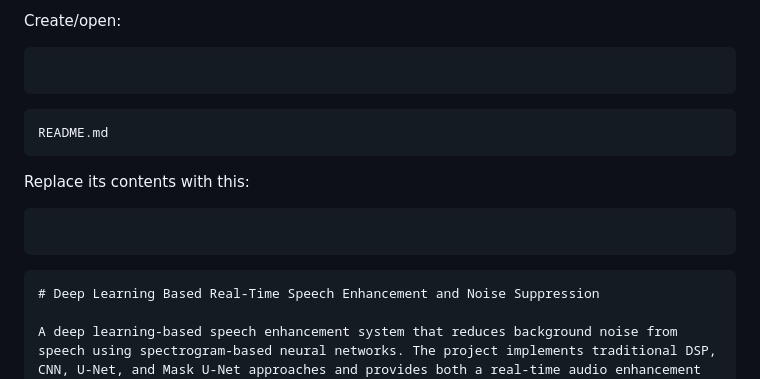
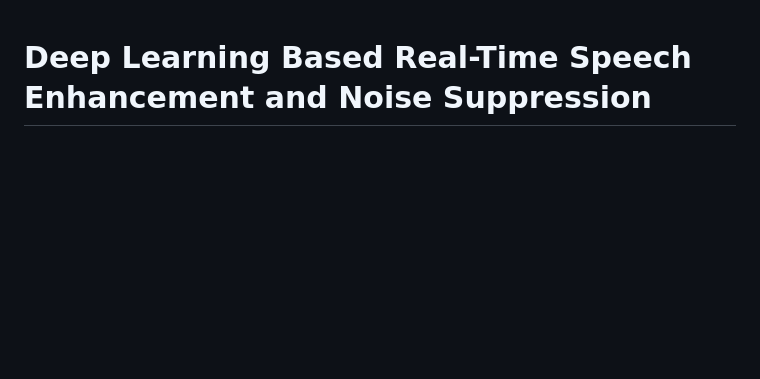
Before and after one commit to NikhithaKarrolla/AI-Based-Speech-Enhancement-and-Noise-Suppression, a Markdown page: README.md, the part around the change. Rendered like a GitHub page; blank space fills up the shorter version.

`````diff
--- a/README.md
+++ b/README.md
@@ -1,18 +1,3 @@
-Create/open:
-
-```
-```
-
-```
-README.md
-```
-
-Replace its contents with this:
-
-```
-```
-
-````
 # Deep Learning Based Real-Time Speech Enhancement and Noise Suppression
 
 A deep learning-based speech enhancement system that reduces background noise from speech using spectrogram-based neural networks. The project implements traditional DSP, CNN, U-Net, and Mask U-Net approaches and provides both a real-time audio enhancement prototype and a web application.
`````
